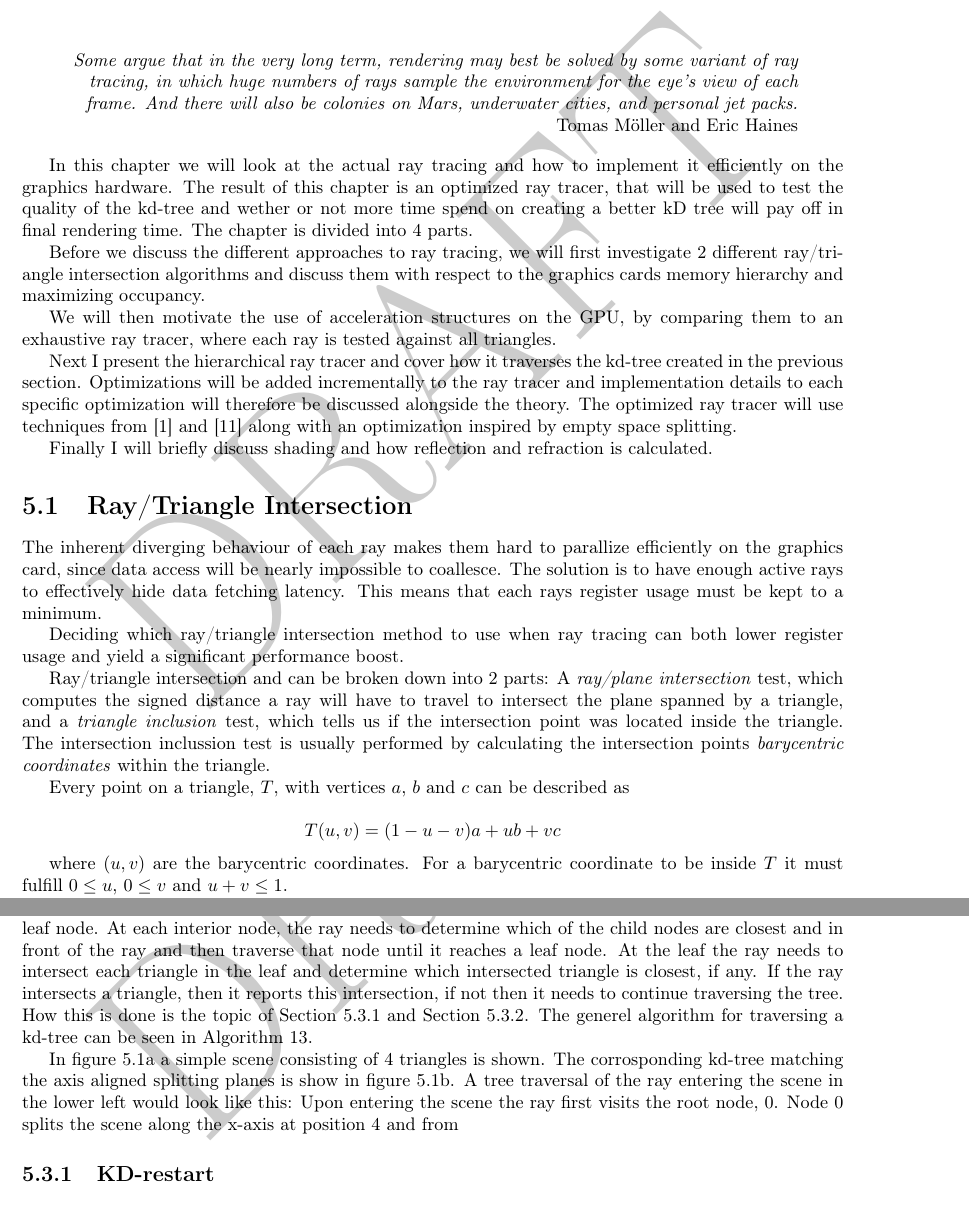
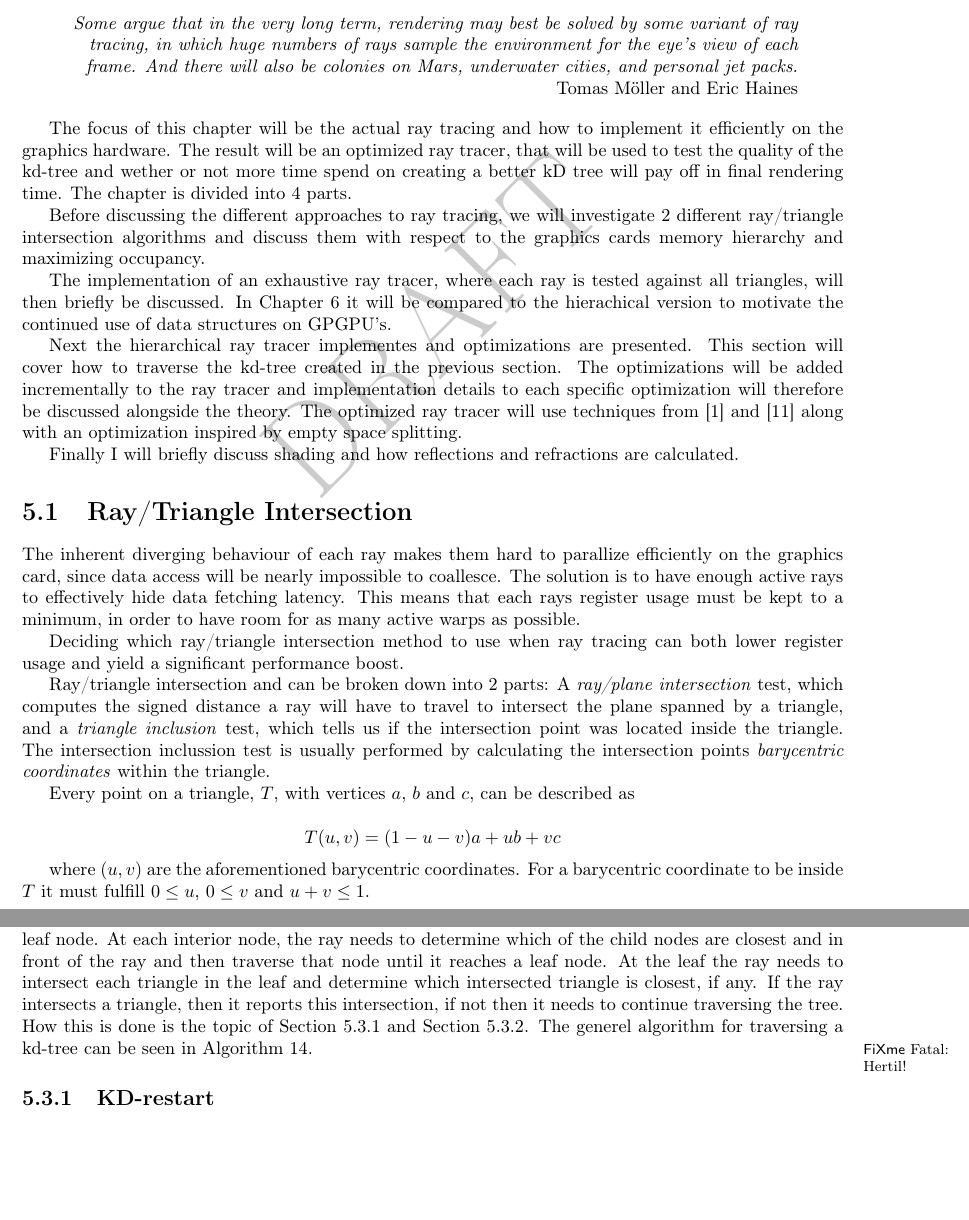
Before and after one commit to OpenEngineDK/projects-RayTracing, a LaTeX thesis (thesis/master.tex, which reads thesis/preamble.tex, thesis/raytracing.tex): two parts of pages 29 and 32 of 41, joined at a grey line, cut so that both start at the same text, the shorter picture padded with empty space. Compiled offline with pdfLaTeX.

Commit message:
Profread the intersection section

```diff
--- a/thesis/master.tex
+++ b/thesis/master.tex
@@ -1,4 +1,4 @@
-\documentclass[a4paper,english,draft]{report}
+\documentclass[a4paper,english]{report}
 
 \usepackage{fullpage}
 \usepackage{subfig}
--- a/thesis/preamble.tex
+++ b/thesis/preamble.tex
@@ -1,6 +1,6 @@
-%\def\documentstate{} % Lav om til FINAL når vi er done!
+\def\documentstate{draft} % Lav om til FINAL når vi er done!
 \usepackage[utf8]{inputenc}
-\usepackage{fixme} % kræver at folk er smarte nok til at installere FiXme
+\usepackage[\documentstate]{fixme} % kræver at folk er smarte nok til at installere FiXme
 \usepackage[T1]{fontenc}
 \usepackage{babel}
 %\usepackage{lmodern} % vector font, ikke bitmap!!
@@ -31,10 +31,10 @@
 %\citestyle{chicago} % Chicago Manual of Style citations
 
 %\renewcommand{\danishhyphenmins}{22} % fuck lorte orddeling!
-\usepackage{ifdraft}
+\usepackage[\documentstate]{ifdraft}
 \ifdraft{
   \usepackage{draftwatermark}
-  \SetWatermarkScale{4.0}
+  \SetWatermarkScale{2.0}
 }{}
 
 \setcounter{secnumdepth}{2}
--- a/thesis/raytracing.tex
+++ b/thesis/raytracing.tex
@@ -19,32 +19,34 @@
 % spend on creating a better kD tree will pay off in final rendering
 % time.
 
-In this chapter we will look at the actual ray tracing and how to
-implement it efficiently on the graphics hardware. The result of this
-chapter is an optimized ray tracer, that will be used to test the
-quality of the kd-tree and wether or not more time spend on creating a
-better kD tree will pay off in final rendering time. The chapter is
-divided into 4 parts.
+The focus of this chapter will be the actual ray tracing and how to
+implement it efficiently on the graphics hardware. The result will be
+an optimized ray tracer, that will be used to test the quality of the
+kd-tree and wether or not more time spend on creating a better kD tree
+will pay off in final rendering time. The chapter is divided into 4
+parts.
 
-Before we discuss the different approaches to ray tracing, we will
-first investigate 2 different ray/triangle intersection algorithms and
+Before discussing the different approaches to ray tracing, we will
+investigate 2 different ray/triangle intersection algorithms and
 discuss them with respect to the graphics cards memory hierarchy and
 maximizing occupancy.
 
-We will then motivate the use of acceleration structures on the GPU,
-by comparing them to an exhaustive ray tracer, where each ray is
-tested against all triangles.
+The implementation of an exhaustive ray tracer, where each ray is
+tested against all triangles, will then briefly be discussed. In
+\refchapter{chp:results} it will be compared to the hierachical
+version to motivate the continued use of data structures on GPGPU's.
 
-Next I present the hierarchical ray tracer and cover how it traverses
-the kd-tree created in the previous section. Optimizations will be
-added incrementally to the ray tracer and implementation details to
-each specific optimization will therefore be discussed alongside the
-theory. The optimized ray tracer will use techniques from
-\citebook{Aila2009} and \citebook{1230129} along with an optimization
-inspired by empty space splitting.
+Next the hierarchical ray tracer implementes and optimizations are
+presented. This section will cover how to traverse the kd-tree created
+in the previous section. The optimizations will be added incrementally
+to the ray tracer and implementation details to each specific
+optimization will therefore be discussed alongside the theory. The
+optimized ray tracer will use techniques from \citebook{Aila2009} and
+\citebook{1230129} along with an optimization inspired by empty space
+splitting.
 
-Finally I will briefly discuss shading and how reflection and
-refraction is calculated.
+Finally I will briefly discuss shading and how reflections and
+refractions are calculated.
 
 \section{Ray/Triangle Intersection}
 
@@ -52,7 +54,8 @@ The inherent diverging behaviour of each ray makes them hard to
 parallize efficiently on the graphics card, since data access will be
 nearly impossible to coallesce. The solution is to have enough active
 rays to effectively hide data fetching latency. This means that each
-rays register usage must be kept to a minimum.
+rays register usage must be kept to a minimum, in order to have room
+for as many active warps as possible.
 
 Deciding which ray/triangle intersection method to use when ray
 tracing can both lower register usage and yield a significant
@@ -71,14 +74,14 @@ intersection inclussion test is usually performed by calculating the
 intersection points \textit{barycentric coordinates} within the
 triangle.
 
-Every point on a triangle, $T$, with vertices $a$, $b$ and $c$ can be
+Every point on a triangle, $T$, with vertices $a$, $b$ and $c$, can be
 described as
 
 \begin{displaymath}
   T(u,v) = (1-u-v)a + ub + vc
 \end{displaymath}
 
-where $(u, v)$ are the barycentric coordinates. For a barycentric
-coordinate to be inside $T$ it must fulfill $0 \le u$, $0 \le v$ and
-$u+v \le 1$.
+where $(u, v)$ are the aforementioned barycentric coordinates. For a
+barycentric coordinate to be inside $T$ it must fulfill $0 \le u$, $0
+\le v$ and $u+v \le 1$.
 
@@ -395,11 +397,7 @@ kd-tree can be seen in \refalg{alg:generelTraversal}.
   \end{algorithmic}
 \end{algorithm}
 
+% Traversal method
+\fixme{Hertil!}
 
 
-In \reffig{fig:simpleScene} a simple scene consisting of 4 triangles
-is shown. The corrosponding kd-tree matching the axis aligned
-splitting planes is show in \reffig{fig:simpleTree}. A tree traversal
-of the ray entering the scene in the lower left would look like this:
-Upon entering the scene the ray first visits the root node, $0$. Node
-$0$ splits the scene along the x-axis at position 4 and from
```
Also changed, not shown: thesis/Conclussion.tex (+1 -1 lines), thesis/raytracing.tex (97 more changed lines).
